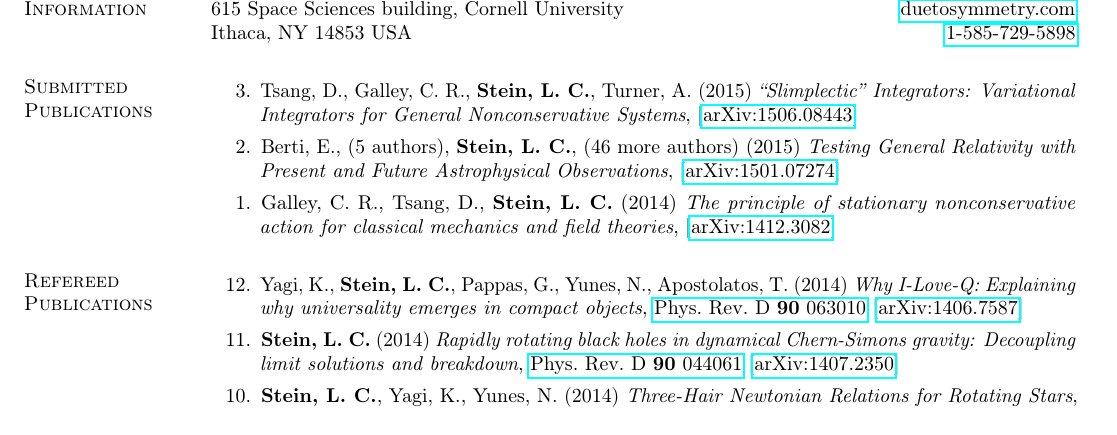
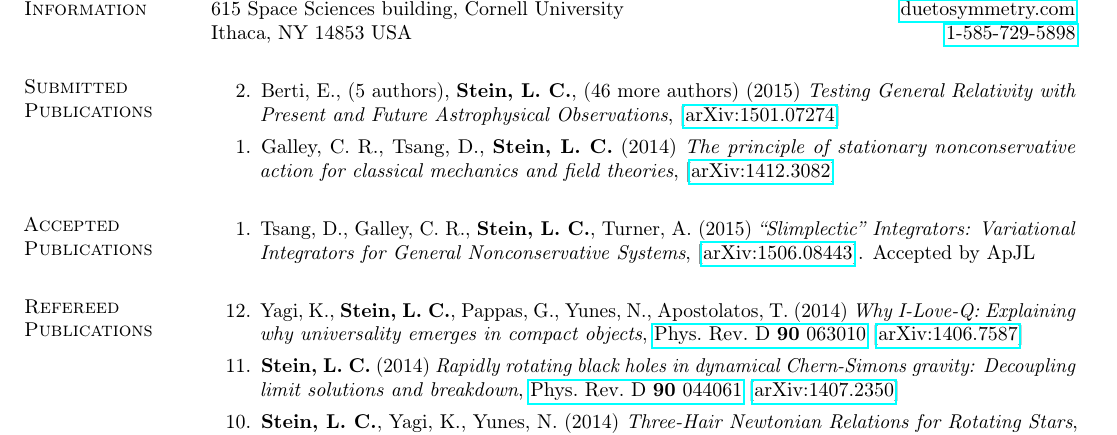
Before and after one commit to duetosymmetry/cv, a LaTeX CV (LeoCStein-PubsOnly.tex, which reads PubsContent.tex): part of page 1 of 2, cut so that both start at the same text. Compiled offline with pdfLaTeX.

Commit message:
Moved slimplectic-letter from submitted to accepted

```diff
--- a/PubsContent.tex
+++ b/PubsContent.tex
@@ -1,9 +1,6 @@
 %\section{\sc Publications in Preparation}
 \section{\sc Submitted Publications}
 \begin{enumerate}
-\item[{3.}] Tsang,~D., Galley,~C.~R., {\bf Stein,~L.~C.}, Turner,~A. (2015)
-  {\it ``Slimplectic'' Integrators: Variational Integrators for General Nonconservative Systems},
-  [\href{http://arxiv.org/abs/1506.08443}{arXiv:1506.08443}]
 \item[{2.}] Berti, E., (5 authors), {\bf Stein,~L.~C.}, (46 more authors) (2015)
   {\it Testing General Relativity with Present and Future
     Astrophysical Observations},
@@ -14,12 +11,13 @@
   [\href{http://arxiv.org/abs/1412.3082}{arXiv:1412.3082}]
 \end{enumerate}
 
-% \section{\sc Accepted Publications}
-% \begin{enumerate}
-% \item[{1.}] Yagi,~K., {\bf Stein,~L.~C.}, Pappas,~G., Yunes,~N., Apostolatos,~T. (2014)
-%   {\it Why I-Love-Q},
-%   \href{http://arxiv.org/abs/1406.7587}{arXiv:1406.7587}. Accepted by PRD.
-% \end{enumerate}
+\section{\sc Accepted Publications}
+\begin{enumerate}
+\item[{1.}] Tsang,~D., Galley,~C.~R., {\bf Stein,~L.~C.}, Turner,~A. (2015)
+  {\it ``Slimplectic'' Integrators: Variational Integrators for General Nonconservative Systems},
+  [\href{http://arxiv.org/abs/1506.08443}{arXiv:1506.08443}]. Accepted
+  by ApJL
+\end{enumerate}
 
 % \section{\sc Submitted Publications}
 % \begin{enumerate}
```
